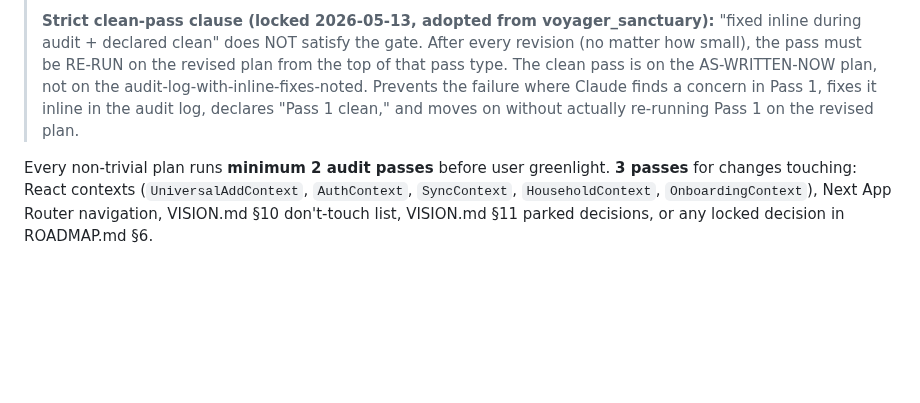
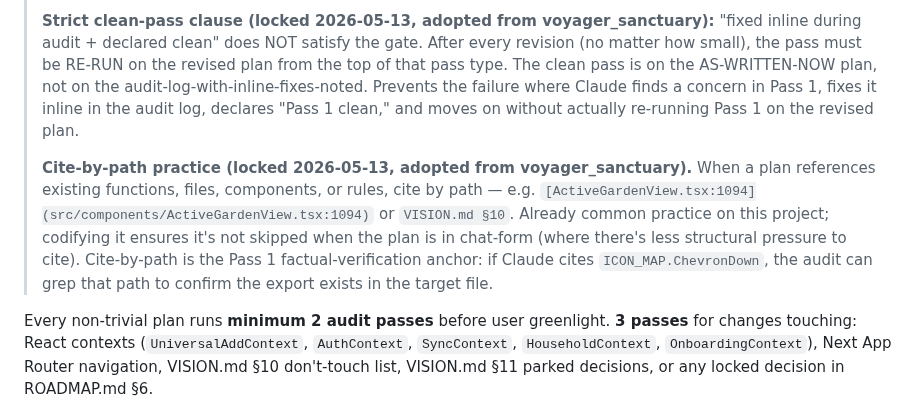
Before and after one commit to sydknee09-web/Garden-Tracker, a Markdown page: CLAUDE.md, the part around the change. Drawn GitHub-style; blank space fills up the shorter version.

Commit message:
docs: lock cite-by-path practice into Plan-audit standard
Fifth voyager_sanctuary adoption locked 2026-05-13. Adds a one-paragraph practice to Plan-audit standard (after the strict-clean-pass clause): when a plan references existing functions, files, components, or rules, cite by path — e.g. [ActiveGardenView.tsx:1094](src/components/ActiveGardenView.tsx:1094) or VISION.md §10. Already common practice; codifying it ensures consistency especially for chat-form plans. Cite-by-path is the Pass 1 factual-verification anchor: citations are grep-checkable.

Co-Authored-By: Claude Opus 4.7 (1M context) <noreply@anthropic.com>

```diff
--- a/CLAUDE.md
+++ b/CLAUDE.md
@@ -405,6 +405,8 @@ Rationale: forcing per-push greenlight on every doc capture creates friction wit
 > **Iterative-loop clarification 2026-05-13:** Audit is iterative, not one-shot. Each pass that surfaces concerns triggers: (a) revise the plan to address the concerns, (b) re-run the audit pass on the revised plan, (c) repeat until the pass returns clean (no findings, OR only immaterial findings per WORKFLOW.md). Stopping after a single failed pass is the failure mode — the gate is "audit clean," not "audit attempted." Treat "minimum 2 audit passes" as the FLOOR per audit cycle; the LOOP runs until clean.
 >
 > **Strict clean-pass clause (locked 2026-05-13, adopted from voyager_sanctuary):** "fixed inline during audit + declared clean" does NOT satisfy the gate. After every revision (no matter how small), the pass must be RE-RUN on the revised plan from the top of that pass type. The clean pass is on the AS-WRITTEN-NOW plan, not on the audit-log-with-inline-fixes-noted. Prevents the failure where Claude finds a concern in Pass 1, fixes it inline in the audit log, declares "Pass 1 clean," and moves on without actually re-running Pass 1 on the revised plan.
+>
+> **Cite-by-path practice (locked 2026-05-13, adopted from voyager_sanctuary).** When a plan references existing functions, files, components, or rules, cite by path — e.g. `[ActiveGardenView.tsx:1094](src/components/ActiveGardenView.tsx:1094)` or `VISION.md §10`. Already common practice on this project; codifying it ensures it's not skipped when the plan is in chat-form (where there's less structural pressure to cite). Cite-by-path is the Pass 1 factual-verification anchor: if Claude cites `ICON_MAP.ChevronDown`, the audit can grep that path to confirm the export exists in the target file.
 
 Every non-trivial plan runs **minimum 2 audit passes** before user greenlight. **3 passes** for changes touching: React contexts (`UniversalAddContext`, `AuthContext`, `SyncContext`, `HouseholdContext`, `OnboardingContext`), Next App Router navigation, VISION.md §10 don't-touch list, VISION.md §11 parked decisions, or any locked decision in ROADMAP.md §6.
 
```
